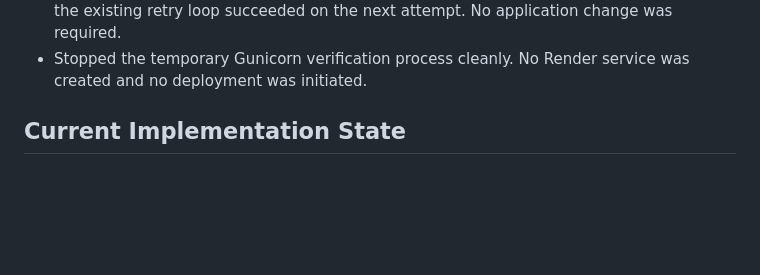
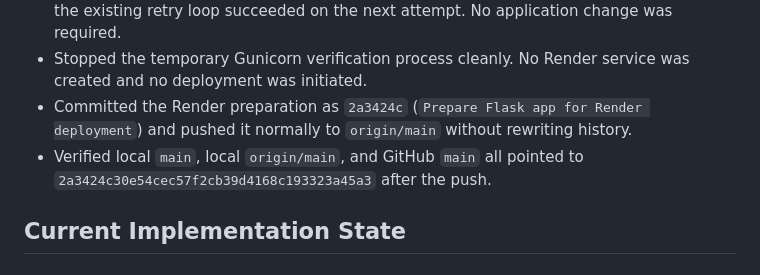
Before and after one commit to quirked/telangana-industrial-pollution-watch, a Markdown page: PROJECT_LOG.md, the part around the change. Drawn GitHub-style; blank space fills up the shorter version.

Commit message:
Record Render readiness verification

```diff
--- a/PROJECT_LOG.md
+++ b/PROJECT_LOG.md
@@ -107,6 +107,8 @@ This document preserves the chronological implementation history of the hackatho
 - Started the application with the exact production command `gunicorn app:app` and `PORT=5061`. Gunicorn bound to `0.0.0.0:5061`; `/` and `/health` both returned HTTP 200.
 - The first health probe ran before the Gunicorn worker finished booting and failed once; the existing retry loop succeeded on the next attempt. No application change was required.
 - Stopped the temporary Gunicorn verification process cleanly. No Render service was created and no deployment was initiated.
+- Committed the Render preparation as `2a3424c` (`Prepare Flask app for Render deployment`) and pushed it normally to `origin/main` without rewriting history.
+- Verified local `main`, local `origin/main`, and GitHub `main` all pointed to `2a3424c30e54cec57f2cb39d4168c193323a45a3` after the push.
 
 ## Current Implementation State
 
```
